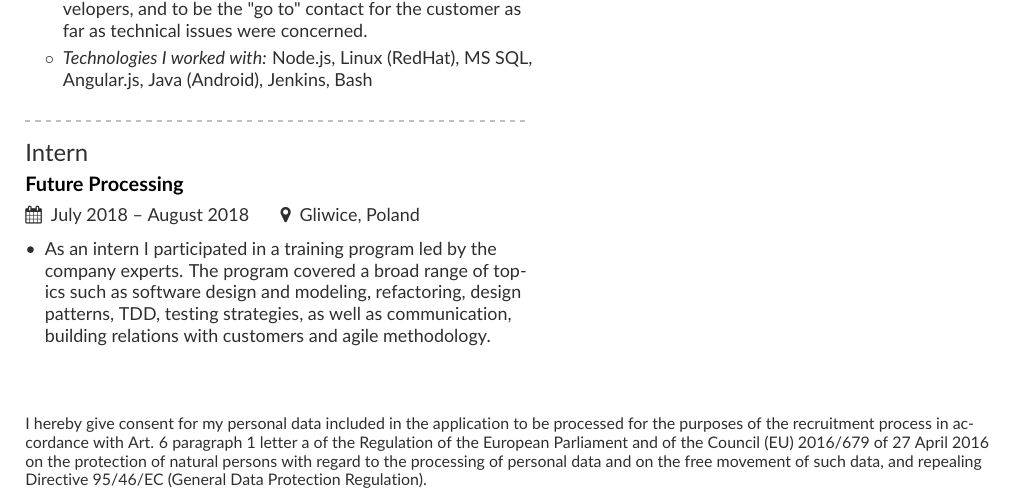
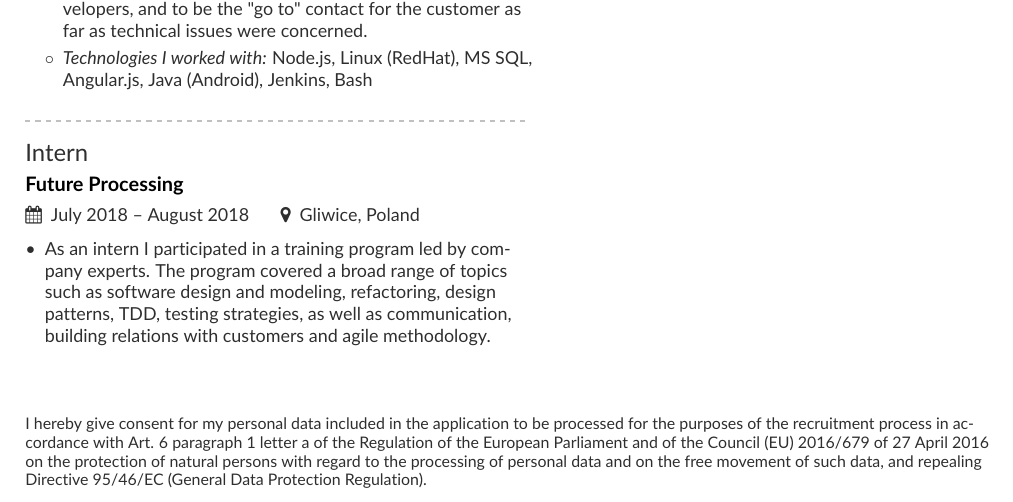
Before and after one commit to pniewiejski/resume, a LaTeX CV (resume.tex): part of the page, cut so that both start at the same text. Compiled offline with pdfLaTeX.

Commit message:
Fix typo

```diff
--- a/resume.tex
+++ b/resume.tex
@@ -127,7 +127,7 @@ Inspired by my mentors I try to embrace the idea of extreme ownership and put it
 
 \cvevent{Intern}{Future Processing}{July 2018 -- August 2018}{Gliwice, Poland}
 \begin{itemize}
-    \item As an intern I participated in a training program led by the company experts.
+    \item As an intern I participated in a training program led by company experts.
     The program covered a broad range of topics such as software design and modeling,
     refactoring, design patterns, TDD, testing strategies, as well as communication,
     building relations with customers and agile methodology.
```
